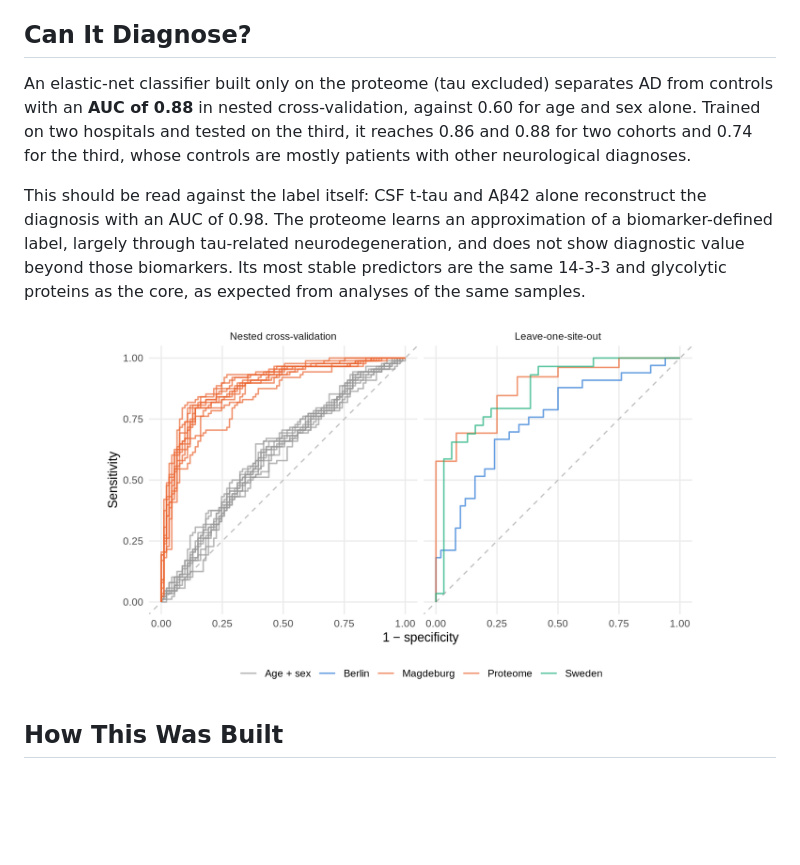
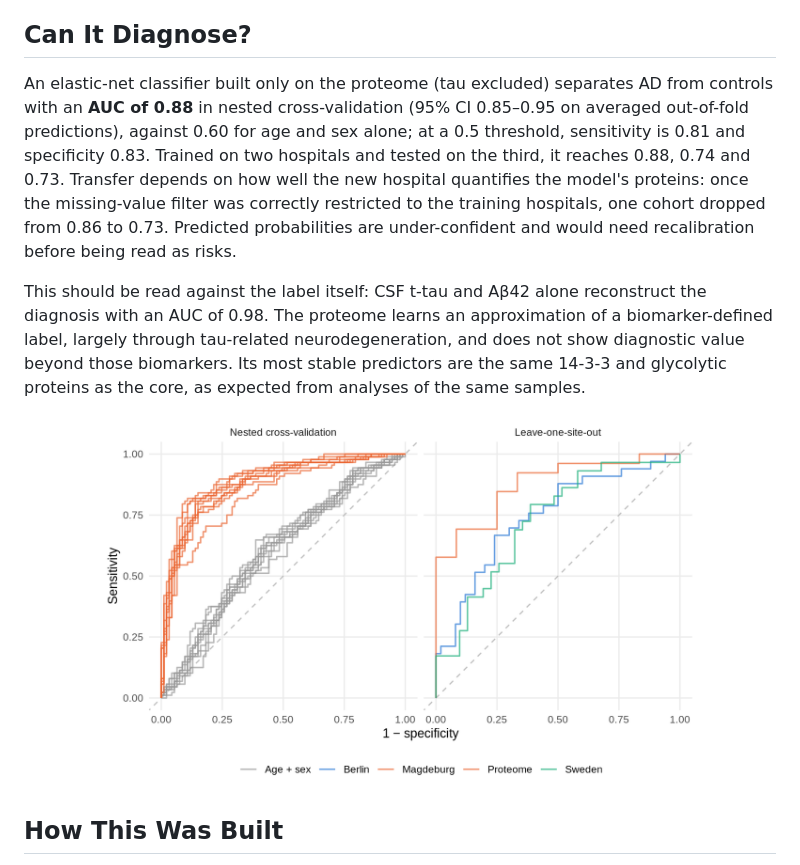
Before and after one commit to sofiamucci/csf-proteomics-alzheimer-biomarkers, a Markdown page: README.md, the part around the change. Rendered like a GitHub page; pictures changed too: figures/roc.png; blank space fills up the shorter version.

Commit message:
Classifier: missing-value filter within folds, DeLong CI, calibration; corrected cross-site AUC

```diff
--- a/README.md
+++ b/README.md
@@ -58,10 +58,14 @@ rerun of the full pipeline reproduced every result tier.
 ## Can It Diagnose?
 
 An elastic-net classifier built only on the proteome (tau excluded) separates
-AD from controls with an **AUC of 0.88** in nested cross-validation, against
-0.60 for age and sex alone. Trained on two hospitals and tested on the third,
-it reaches 0.86 and 0.88 for two cohorts and 0.74 for the third, whose controls
-are mostly patients with other neurological diagnoses.
+AD from controls with an **AUC of 0.88** in nested cross-validation (95% CI
+0.85–0.95 on averaged out-of-fold predictions), against 0.60 for age and sex
+alone; at a 0.5 threshold, sensitivity is 0.81 and specificity 0.83. Trained on
+two hospitals and tested on the third, it reaches 0.88, 0.74 and 0.73. Transfer
+depends on how well the new hospital quantifies the model's proteins: once the
+missing-value filter was correctly restricted to the training hospitals, one
+cohort dropped from 0.86 to 0.73. Predicted probabilities are under-confident
+and would need recalibration before being read as risks.
 
 This should be read against the label itself: CSF t-tau and Aβ42 alone
 reconstruct the diagnosis with an AUC of 0.98. The proteome learns an
```
Also changed, not shown: METHODS.md (+28 -16 lines), 3 other files.
